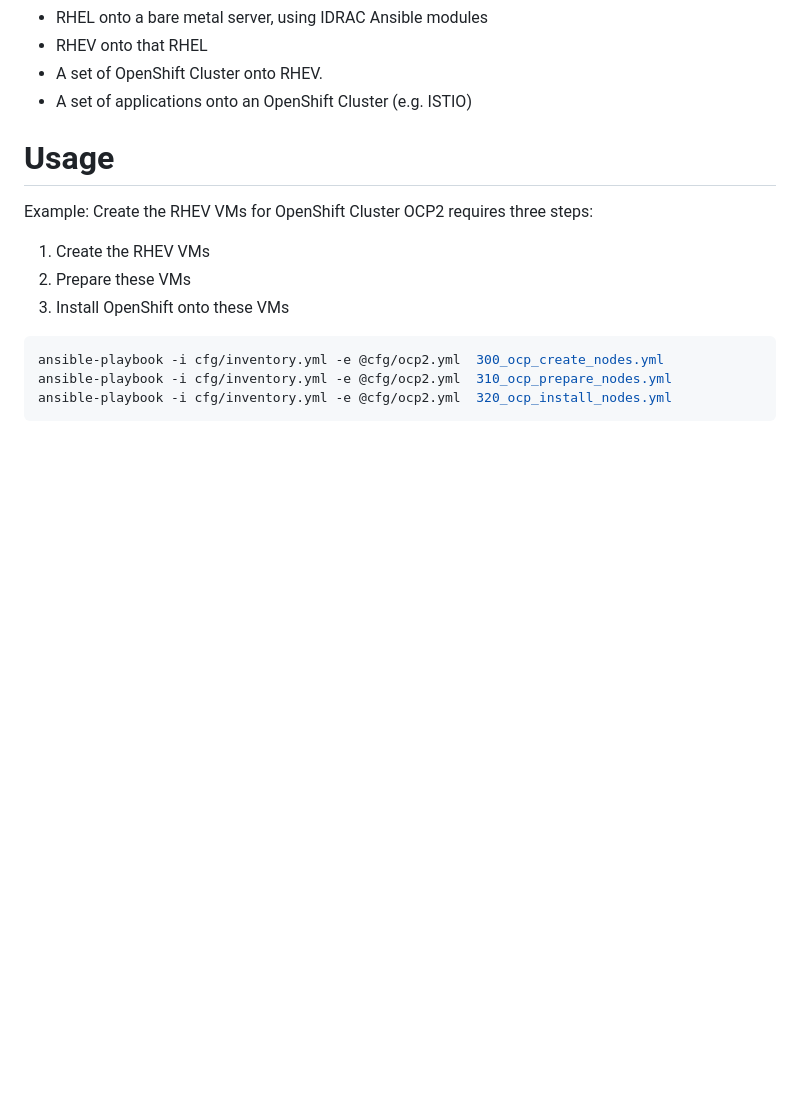
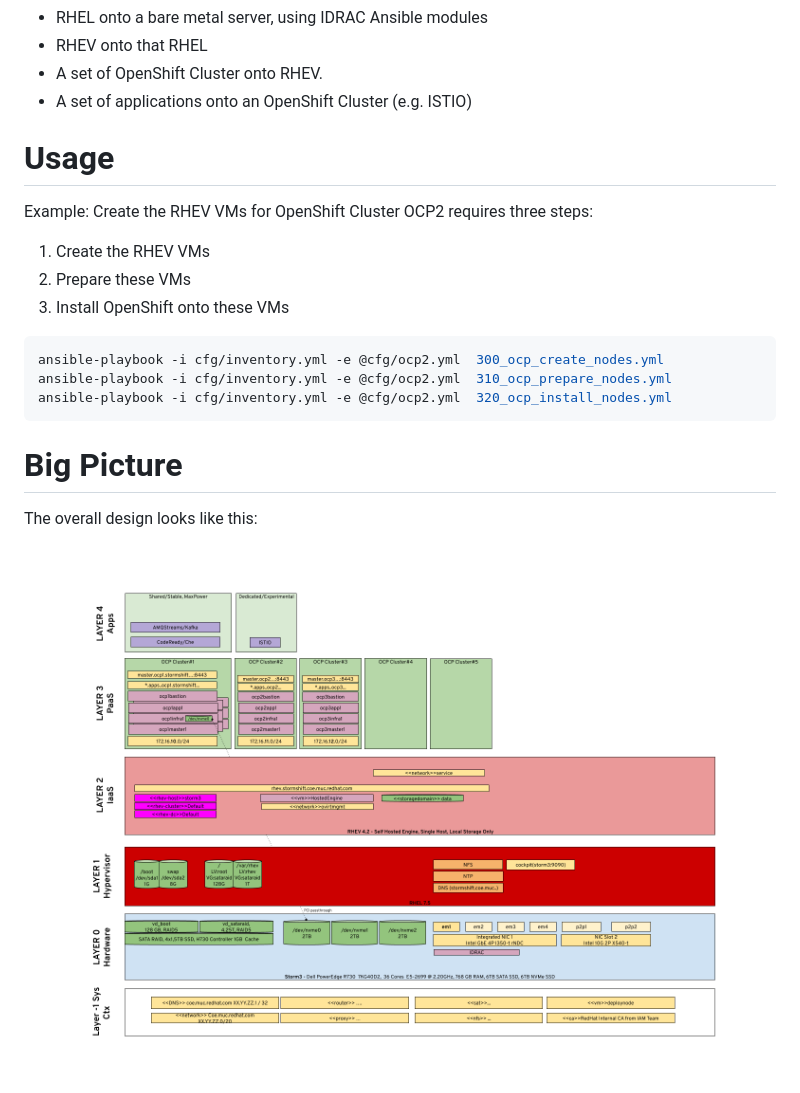
Before and after one commit to stormshift/automation, a Markdown page: README.md, the part around the change. GitHub-like rendering; pictures changed too: docs/StormshiftDesign.png; blank space fills up the shorter version.

Commit message:
Big Picture added

````diff
--- a/README.md
+++ b/README.md
@@ -19,3 +19,7 @@ ansible-playbook -i cfg/inventory.yml -e @cfg/ocp2.yml  300_ocp_create_nodes.yml
 ansible-playbook -i cfg/inventory.yml -e @cfg/ocp2.yml  310_ocp_prepare_nodes.yml
 ansible-playbook -i cfg/inventory.yml -e @cfg/ocp2.yml  320_ocp_install_nodes.yml
 ```
+
+# Big Picture
+The overall design looks like this:
+![logo](docs/StormshiftDesign.png)
````
